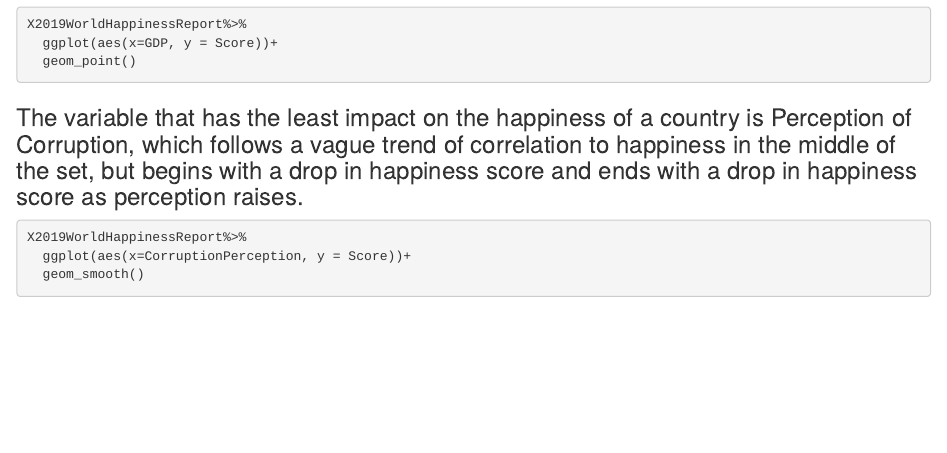
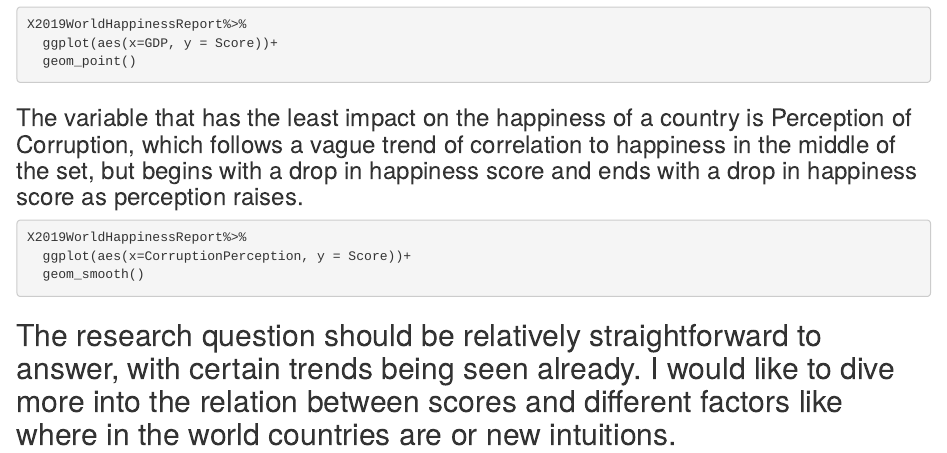
Before and after one commit to carolinetrejo/STAT184-Final-Project, an R Markdown document (FinalProjectPrelimEDA.Rmd): the page in a window 1100 px wide, from 1500 px down. Rendered offline with R 4.5, knitr and Pandoc, with nearby package versions; the code chunks are not run, so their results and figures are left out.

Commit message:
Update FinalProjectPrelimEDA.Rmd

````diff
--- a/FinalProjectPrelimEDA.Rmd
+++ b/FinalProjectPrelimEDA.Rmd
@@ -78,3 +78,5 @@ X2019WorldHappinessReport%>%
   ggplot(aes(x=CorruptionPerception, y = Score))+
   geom_smooth()
 ```
+
+## The research question should be relatively straightforward to answer, with certain trends being seen already. I would like to dive more into the relation between scores and different factors like where in the world countries are or new intuitions.
````
